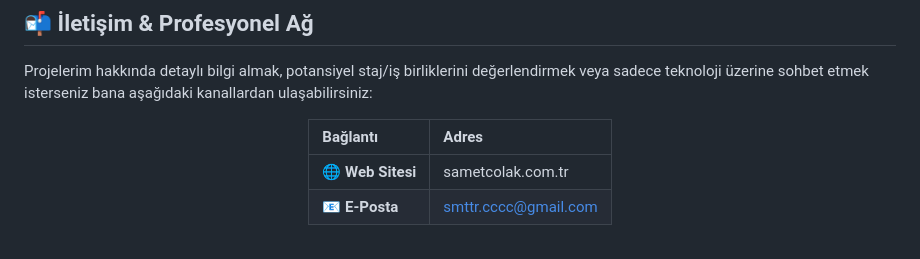
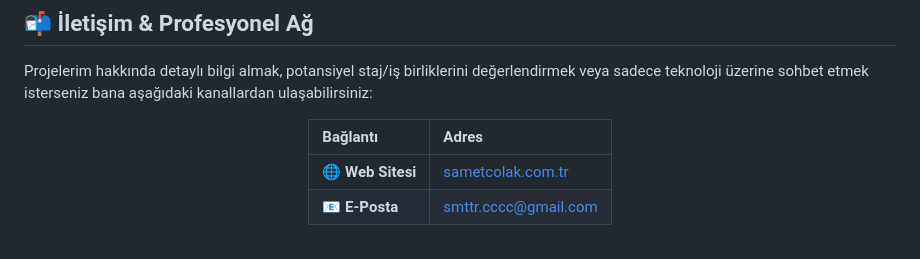
Before and after one commit to samet-colak/samet-colak.github.io, a Markdown page: README.md, the part around the change. Rendered like a GitHub page.

```diff
--- a/README.md
+++ b/README.md
@@ -69,7 +69,7 @@ Projelerim hakkında detaylı bilgi almak, potansiyel staj/iş birliklerini değ
 
 | Bağlantı | Adres |
 | :--- | :--- |
-| 🌐 **Web Sitesi** | sametcolak.com.tr |
+| 🌐 **Web Sitesi** | [sametcolak.com.tr](https://sametcolak.com.tr) |
 | 📧 **E-Posta** | smttr.cccc@gmail.com |
 
 <br>
```
